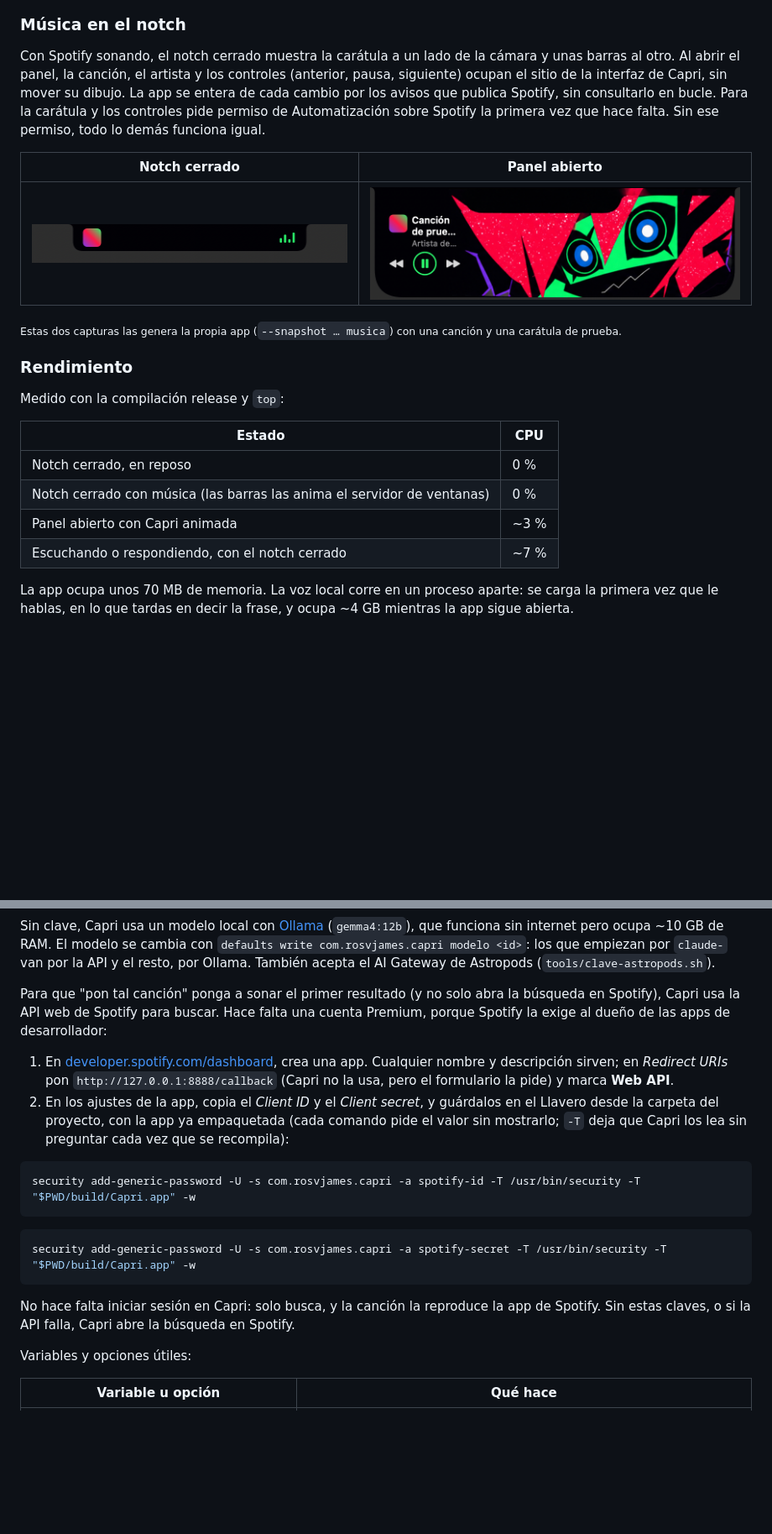
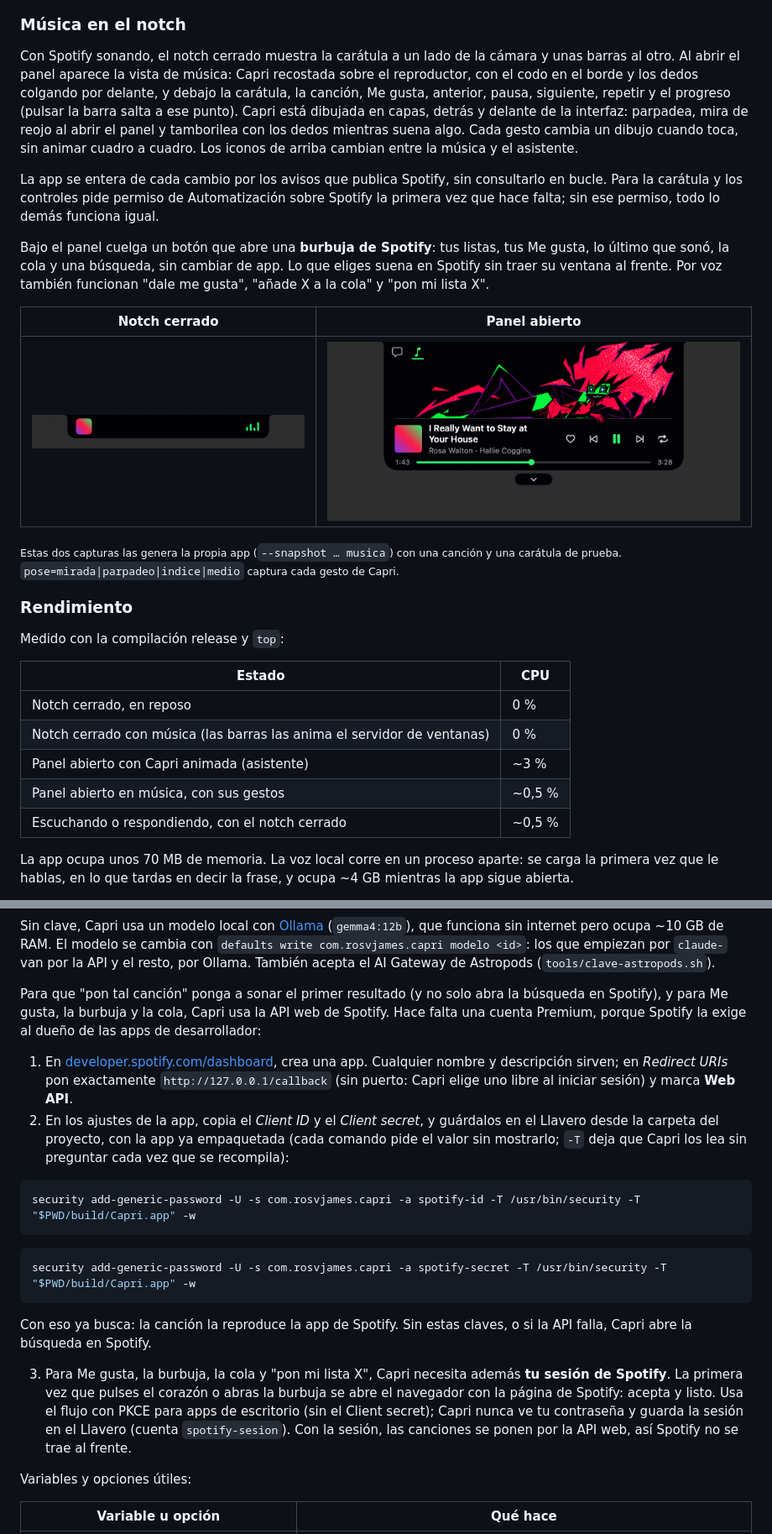
Before and after one commit to rosvjames/capri, a Markdown page: README.md, 2 parts joined by grey strips. Shown at 84% size. GitHub-like rendering; pictures changed too: docs/capturas/musica-panel.png; blank space fills up the shorter version.

Commit message:
docs: música en capas, burbuja de Spotify y sesión en el README y las fichas

````diff
--- a/README.md
+++ b/README.md
@@ -35,13 +35,17 @@ Si dices "este error" o "lo que copié", el texto del portapapeles acompaña a l
 ![Franja para copiar](docs/capturas/franja.png)
 
 ### Música en el notch
-Con Spotify sonando, el notch cerrado muestra la carátula a un lado de la cámara y unas barras al otro. Al abrir el panel, la canción, el artista y los controles (anterior, pausa, siguiente) ocupan el sitio de la interfaz de Capri, sin mover su dibujo. La app se entera de cada cambio por los avisos que publica Spotify, sin consultarlo en bucle. Para la carátula y los controles pide permiso de Automatización sobre Spotify la primera vez que hace falta. Sin ese permiso, todo lo demás funciona igual.
+Con Spotify sonando, el notch cerrado muestra la carátula a un lado de la cámara y unas barras al otro. Al abrir el panel aparece la vista de música: Capri recostada sobre el reproductor, con el codo en el borde y los dedos colgando por delante, y debajo la carátula, la canción, Me gusta, anterior, pausa, siguiente, repetir y el progreso (pulsar la barra salta a ese punto). Capri está dibujada en capas, detrás y delante de la interfaz: parpadea, mira de reojo al abrir el panel y tamborilea con los dedos mientras suena algo. Cada gesto cambia un dibujo cuando toca, sin animar cuadro a cuadro. Los iconos de arriba cambian entre la música y el asistente.
+
+La app se entera de cada cambio por los avisos que publica Spotify, sin consultarlo en bucle. Para la carátula y los controles pide permiso de Automatización sobre Spotify la primera vez que hace falta; sin ese permiso, todo lo demás funciona igual.
+
+Bajo el panel cuelga un botón que abre una **burbuja de Spotify**: tus listas, tus Me gusta, lo último que sonó, la cola y una búsqueda, sin cambiar de app. Lo que eliges suena en Spotify sin traer su ventana al frente. Por voz también funcionan "dale me gusta", "añade X a la cola" y "pon mi lista X".
 
 | Notch cerrado | Panel abierto |
 |---|---|
 | ![Notch cerrado con música](docs/capturas/musica-cerrado.png) | ![Panel abierto con música](docs/capturas/musica-panel.png) |
 
-<sub>Estas dos capturas las genera la propia app (`--snapshot … musica`) con una canción y una carátula de prueba.</sub>
+<sub>Estas dos capturas las genera la propia app (`--snapshot … musica`) con una canción y una carátula de prueba. `pose=mirada|parpadeo|indice|medio` captura cada gesto de Capri.</sub>
 
 ### Rendimiento
 Medido con la compilación release y `top`:
@@ -50,8 +54,9 @@ Medido con la compilación release y `top`:
 |---|---|
 | Notch cerrado, en reposo | 0 % |
 | Notch cerrado con música (las barras las anima el servidor de ventanas) | 0 % |
-| Panel abierto con Capri animada | ~3 % |
-| Escuchando o respondiendo, con el notch cerrado | ~7 % |
+| Panel abierto con Capri animada (asistente) | ~3 % |
+| Panel abierto en música, con sus gestos | ~0,5 % |
+| Escuchando o respondiendo, con el notch cerrado | ~0,5 % |
 
 La app ocupa unos 70 MB de memoria. La voz local corre en un proceso aparte: se carga la primera vez que le hablas, en lo que tardas en decir la frase, y ocupa ~4 GB mientras la app sigue abierta.
 
@@ -94,9 +100,9 @@ security add-generic-password -s com.rosvjames.capri -a anthropic -w
 
 Sin clave, Capri usa un modelo local con [Ollama](https://ollama.com) (`gemma4:12b`), que funciona sin internet pero ocupa ~10 GB de RAM. El modelo se cambia con `defaults write com.rosvjames.capri modelo <id>`: los que empiezan por `claude-` van por la API y el resto, por Ollama. También acepta el AI Gateway de Astropods (`tools/clave-astropods.sh`).
 
-Para que "pon tal canción" ponga a sonar el primer resultado (y no solo abra la búsqueda en Spotify), Capri usa la API web de Spotify para buscar. Hace falta una cuenta Premium, porque Spotify la exige al dueño de las apps de desarrollador:
+Para que "pon tal canción" ponga a sonar el primer resultado (y no solo abra la búsqueda en Spotify), y para Me gusta, la burbuja y la cola, Capri usa la API web de Spotify. Hace falta una cuenta Premium, porque Spotify la exige al dueño de las apps de desarrollador:
 
-1. En [developer.spotify.com/dashboard](https://developer.spotify.com/dashboard), crea una app. Cualquier nombre y descripción sirven; en *Redirect URIs* pon `http://127.0.0.1:8888/callback` (Capri no la usa, pero el formulario la pide) y marca **Web API**.
+1. En [developer.spotify.com/dashboard](https://developer.spotify.com/dashboard), crea una app. Cualquier nombre y descripción sirven; en *Redirect URIs* pon exactamente `http://127.0.0.1/callback` (sin puerto: Capri elige uno libre al iniciar sesión) y marca **Web API**.
 2. En los ajustes de la app, copia el *Client ID* y el *Client secret*, y guárdalos en el Llavero desde la carpeta del proyecto, con la app ya empaquetada (cada comando pide el valor sin mostrarlo; `-T` deja que Capri los lea sin preguntar cada vez que se recompila):
 
 ```bash
@@ -107,7 +113,9 @@ security add-generic-password -U -s com.rosvjames.capri -a spotify-id -T /usr/bi
 security add-generic-password -U -s com.rosvjames.capri -a spotify-secret -T /usr/bin/security -T "$PWD/build/Capri.app" -w
 ```
 
-No hace falta iniciar sesión en Capri: solo busca, y la canción la reproduce la app de Spotify. Sin estas claves, o si la API falla, Capri abre la búsqueda en Spotify.
+Con eso ya busca: la canción la reproduce la app de Spotify. Sin estas claves, o si la API falla, Capri abre la búsqueda en Spotify.
+
+3. Para Me gusta, la burbuja, la cola y "pon mi lista X", Capri necesita además **tu sesión de Spotify**. La primera vez que pulses el corazón o abras la burbuja se abre el navegador con la página de Spotify: acepta y listo. Usa el flujo con PKCE para apps de escritorio (sin el Client secret); Capri nunca ve tu contraseña y guarda la sesión en el Llavero (cuenta `spotify-sesion`). Con la sesión, las canciones se ponen por la API web, así Spotify no se trae al frente.
 
 Variables y opciones útiles:
 
````
Also changed, not shown: other parts of README.md (+2 -1 lines), docs/FUNCIONES.md (+14 -4 lines).
